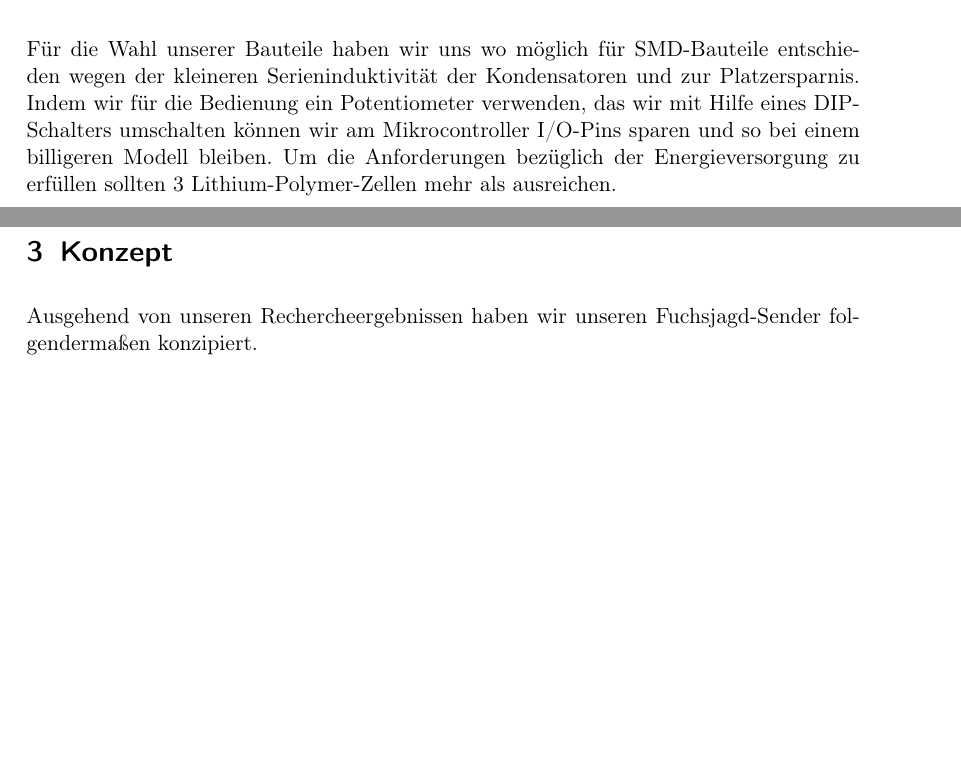
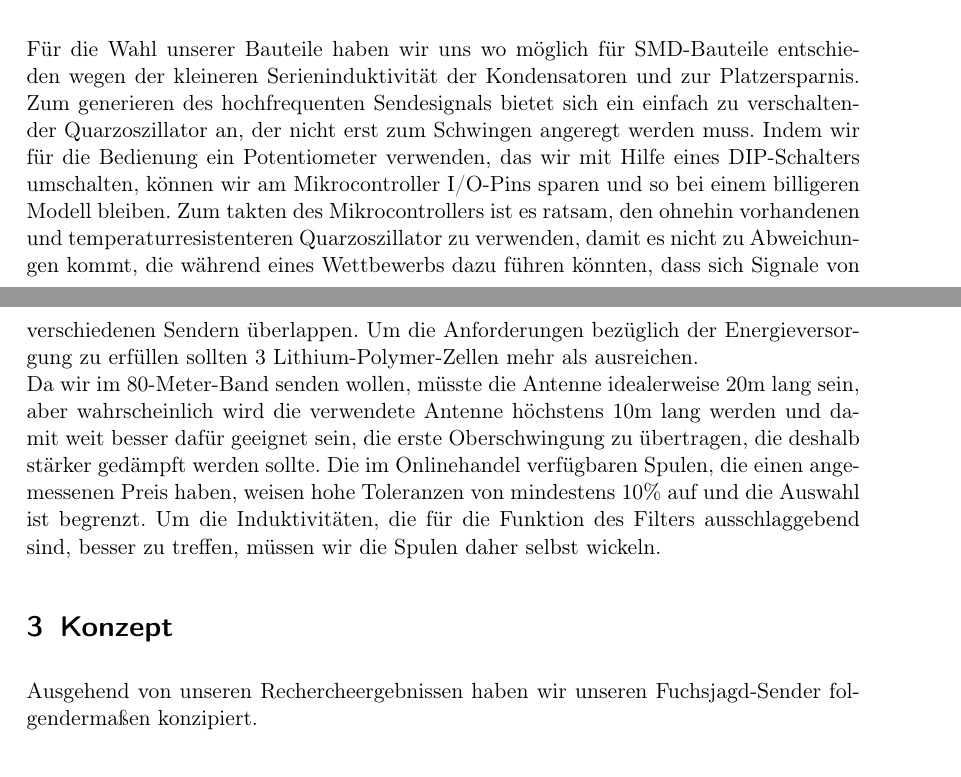
Before and after one commit to Timmifixedit/Fuchsjagdsender-Projektbericht, a LaTeX document (main.tex, which reads recherche.tex): two parts of pages 2 and 3 of 7, joined at a grey line, cut so that both start at the same text, the shorter picture padded with empty space. Compiled offline with pdfLaTeX.

Commit message:
Mehr Recherche, kleine Ergänzungen

```diff
--- a/recherche.tex
+++ b/recherche.tex
@@ -8,7 +8,9 @@ Im Zuge unserer Recherche haben wir beschlossen, uns grob an einem Plan von Nick
 \end{figure}
 
 Für die Wahl unserer Bauteile haben wir uns wo möglich für SMD-Bauteile entschieden wegen der kleineren Serieninduktivität der Kondensatoren und zur Platzersparnis.
-Indem wir für die Bedienung ein Potentiometer verwenden, das wir mit Hilfe eines DIP-Schalters umschalten können wir am Mikrocontroller I/O-Pins sparen und so bei einem billigeren Modell bleiben.
-Um die Anforderungen bezüglich der Energieversorgung zu erfüllen sollten 3 Lithium-Polymer-Zellen mehr als ausreichen.
+Zum generieren des hochfrequenten Sendesignals bietet sich ein einfach zu verschaltender Quarzoszillator an, der nicht erst zum Schwingen angeregt werden muss.
+Indem wir für die Bedienung ein Potentiometer verwenden, das wir mit Hilfe eines DIP-Schalters umschalten, können wir am Mikrocontroller I/O-Pins sparen und so bei einem billigeren Modell bleiben. Zum takten des Mikrocontrollers ist es ratsam, den ohnehin vorhandenen und temperaturresistenteren Quarzoszillator zu verwenden, damit es nicht zu Abweichungen kommt, die während eines Wettbewerbs dazu führen könnten, dass sich Signale von verschiedenen Sendern überlappen.
+Um die Anforderungen bezüglich der Energieversorgung zu erfüllen sollten 3 Lithium-Polymer-Zellen mehr als ausreichen.\\
+Da wir im 80-Meter-Band senden wollen, müsste die Antenne idealerweise 20m lang sein, aber wahrscheinlich wird die verwendete Antenne höchstens 10m lang werden und damit weit besser dafür geeignet sein, die erste Oberschwingung zu übertragen, die deshalb stärker gedämpft werden sollte. Die im Onlinehandel verfügbaren Spulen, die einen angemessenen Preis haben, weisen hohe Toleranzen von mindestens 10\% auf und die Auswahl ist begrenzt. Um die Induktivitäten, die für die Funktion des Filters ausschlaggebend sind, besser zu treffen, müssen wir die Spulen daher selbst wickeln.
 
 %toDo: Fällt noch wem was ein?
```
Also changed, not shown: konzept.tex (+1 -0 lines).
